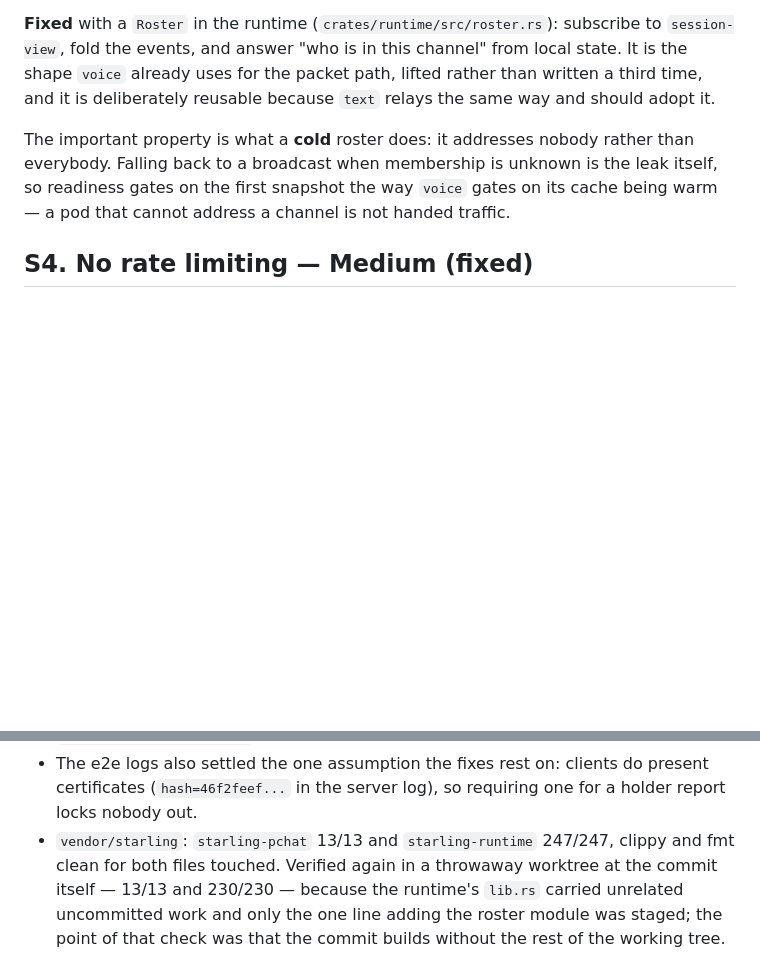
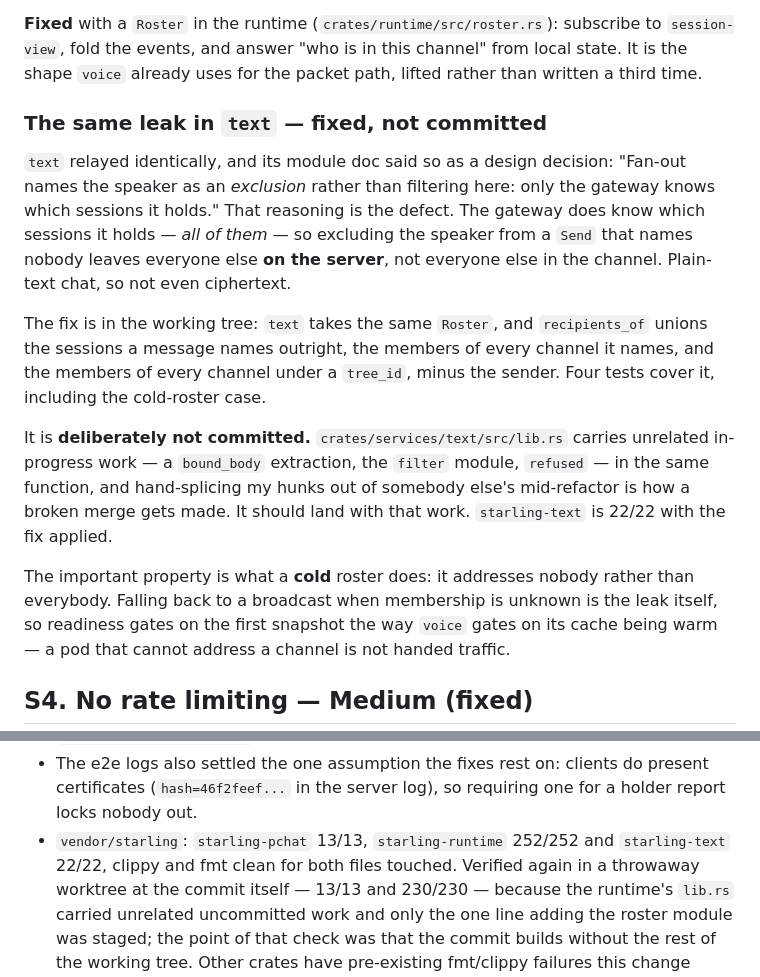
Before and after one commit to Fancy-Mumble/fancy-mumble-e2e, a Markdown page: SECURITY-AUDIT-pchat.md, 2 parts joined by grey strips. Drawn GitHub-style; blank space fills up the shorter version.

Commit message:
docs(security): the same fan-out leak in text, fixed but not committed
text relayed exactly as pchat did, and its module doc defended it: "Fan-out
names the speaker as an exclusion rather than filtering here: only the gateway
knows which sessions it holds." That reasoning is the defect. The gateway knows
all of them, so excluding the speaker from a Send naming nobody leaves everyone
else on the server rather than everyone else in the channel -- and text is not
end-to-end encrypted, so it is the message body that travels, not ciphertext.

The fix is applied in the working tree and passes 22/22, but it is not
committed: text/lib.rs carries unrelated in-progress work in the same function,
and splicing my hunks out of somebody else's mid-refactor is how a broken merge
gets made. It should land with that work.

```diff
--- a/SECURITY-AUDIT-pchat.md
+++ b/SECURITY-AUDIT-pchat.md
@@ -422,8 +422,27 @@ channel — and the ciphertext itself, which is what an offline attack wants.
 **Fixed** with a `Roster` in the runtime (`crates/runtime/src/roster.rs`):
 subscribe to `session-view`, fold the events, and answer "who is in this
 channel" from local state. It is the shape `voice` already uses for the packet
-path, lifted rather than written a third time, and it is deliberately reusable
-because `text` relays the same way and should adopt it.
+path, lifted rather than written a third time.
+
+### The same leak in `text` — fixed, **not committed**
+
+`text` relayed identically, and its module doc said so as a design decision:
+"Fan-out names the speaker as an *exclusion* rather than filtering here: only
+the gateway knows which sessions it holds." That reasoning is the defect. The
+gateway does know which sessions it holds — *all of them* — so excluding the
+speaker from a `Send` that names nobody leaves everyone else **on the server**,
+not everyone else in the channel. Plain-text chat, so not even ciphertext.
+
+The fix is in the working tree: `text` takes the same `Roster`, and
+`recipients_of` unions the sessions a message names outright, the members of
+every channel it names, and the members of every channel under a `tree_id`,
+minus the sender. Four tests cover it, including the cold-roster case.
+
+It is **deliberately not committed.** `crates/services/text/src/lib.rs` carries
+unrelated in-progress work — a `bound_body` extraction, the `filter` module,
+`refused` — in the same function, and hand-splicing my hunks out of somebody
+else's mid-refactor is how a broken merge gets made. It should land with that
+work. `starling-text` is 22/22 with the fix applied.
 
 The important property is what a **cold** roster does: it addresses nobody
 rather than everybody. Falling back to a broadcast when membership is unknown is
@@ -507,7 +526,8 @@ and the fix, which is worth recording.
 * The e2e logs also settled the one assumption the fixes rest on: clients do
   present certificates (`hash=46f2feef...` in the server log), so requiring one
   for a holder report locks nobody out.
-* `vendor/starling`: `starling-pchat` 13/13 and `starling-runtime` 247/247,
+* `vendor/starling`: `starling-pchat` 13/13, `starling-runtime` 252/252 and
+  `starling-text` 22/22,
   clippy and fmt clean for both files touched. Verified again in a throwaway
   worktree at the commit itself — 13/13 and 230/230 — because the runtime's
   `lib.rs` carried unrelated uncommitted work and only the one line adding the
```
